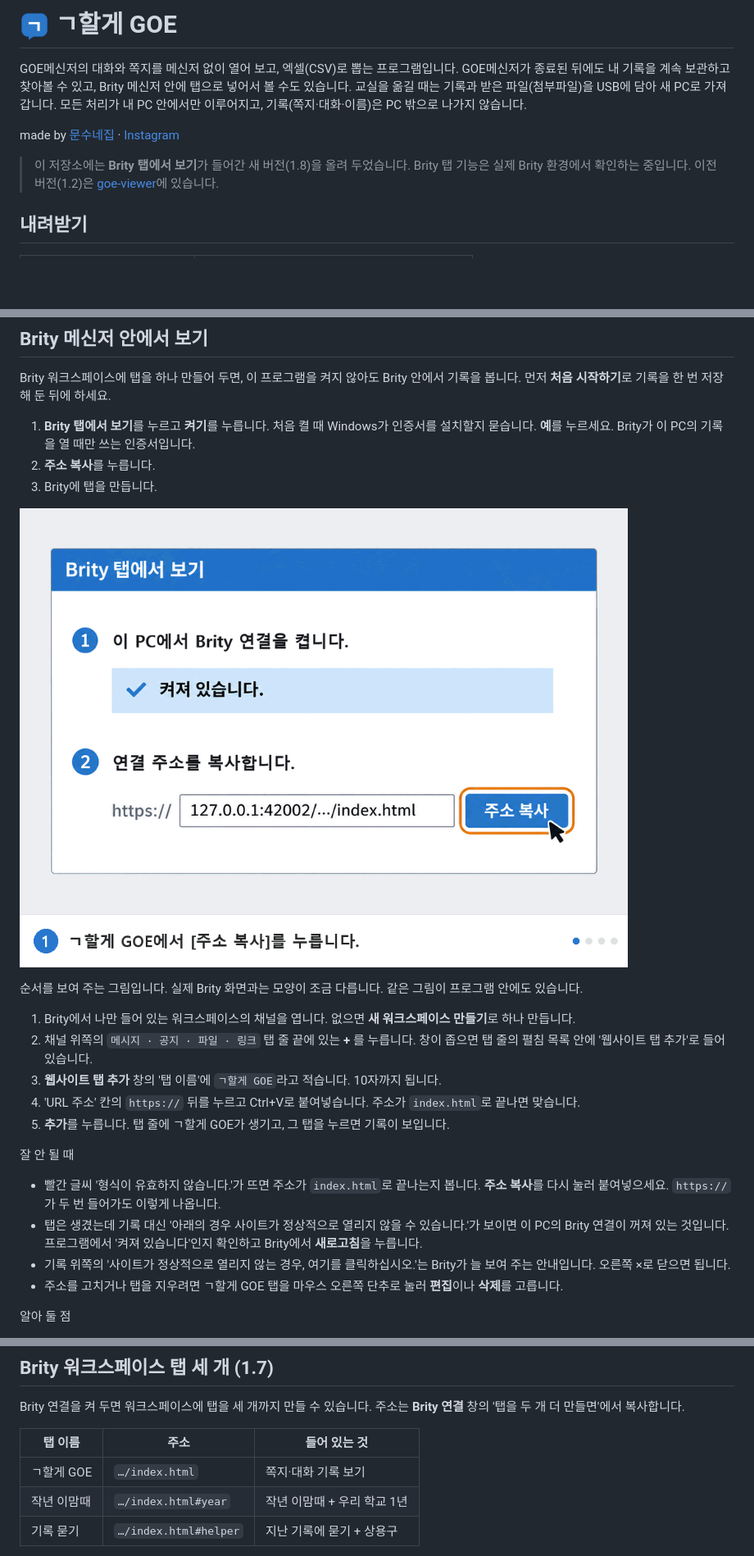
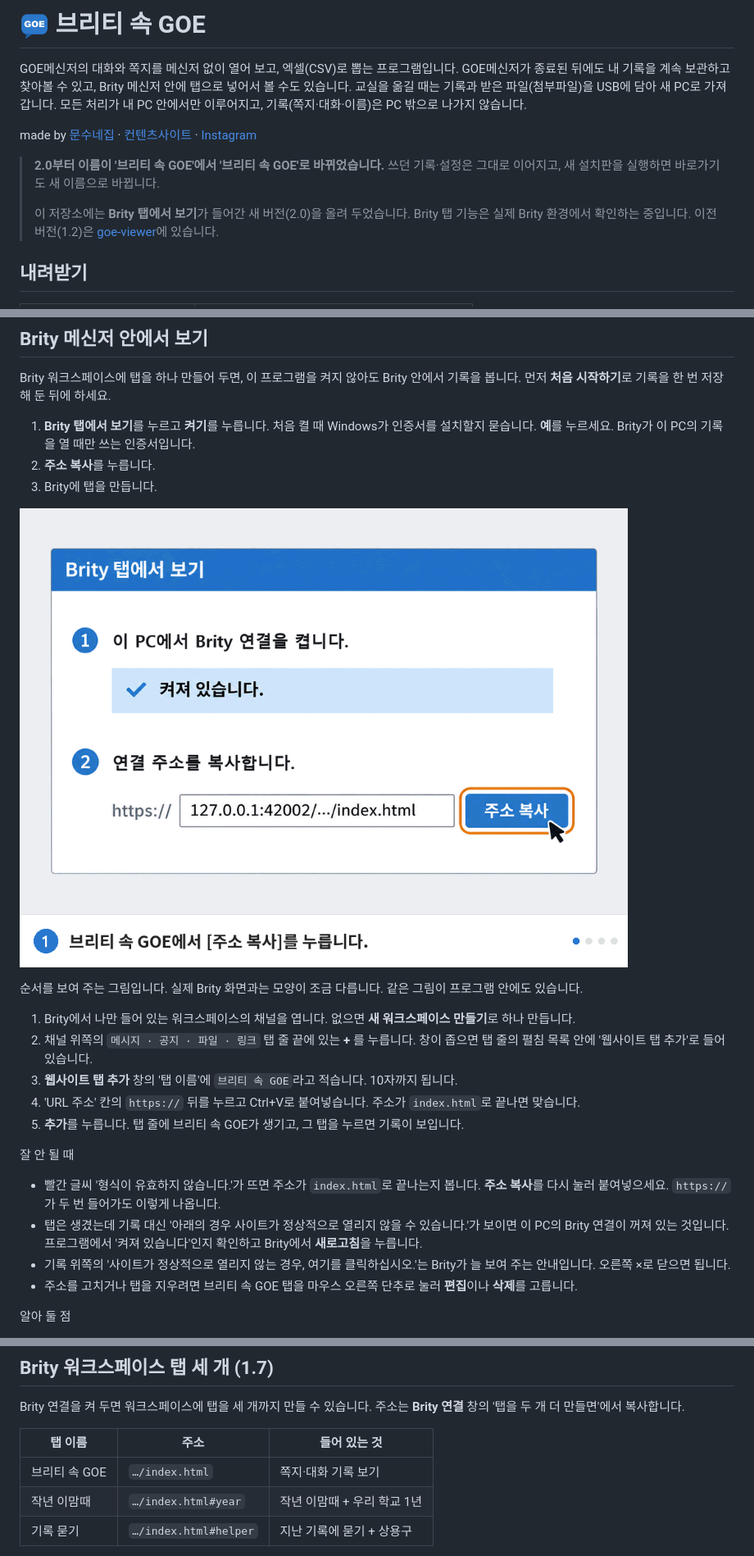
Before and after one commit to moonsugugu/goe-viewer-brity, a Markdown page: README.md, 3 parts joined by grey strips. Shown at 82% size. Drawn GitHub-style; pictures changed too: brity-guide.gif, icon.png; blank space fills up the shorter version.

Commit message:
2.0: 이름이 '브리티 속 GOE'로 — README·사용법·아이콘·Brity 탭 안내 그림
Co-Authored-By: Claude Opus 5.5 <noreply@anthropic.com>

```diff
--- a/README.md
+++ b/README.md
@@ -1,13 +1,15 @@
-# <img src="icon.png" width="36" alt="" align="top"> ㄱ할게 GOE
+# <img src="icon.png" width="36" alt="" align="top"> 브리티 속 GOE
 
 GOE메신저의 대화와 쪽지를 메신저 없이 열어 보고, 엑셀(CSV)로 뽑는 프로그램입니다.
 GOE메신저가 종료된 뒤에도 내 기록을 계속 보관하고 찾아볼 수 있고, Brity 메신저 안에 탭으로 넣어서 볼 수도 있습니다.
 교실을 옮길 때는 기록과 받은 파일(첨부파일)을 USB에 담아 새 PC로 가져갑니다.
 모든 처리가 내 PC 안에서만 이루어지고, 기록(쪽지·대화·이름)은 PC 밖으로 나가지 않습니다.
 
-made by [문수네집](https://moonsunezip.com) · [Instagram](https://www.instagram.com/moonsune.zip/)
+made by [문수네집](https://moonsunezipbrand.vercel.app/) · [컨텐츠사이트](https://moonsunezip.com) · [Instagram](https://www.instagram.com/moonsune.zip/)
 
-> 이 저장소에는 **Brity 탭에서 보기**가 들어간 새 버전(1.8)을 올려 두었습니다.
+> **2.0부터 이름이 '브리티 속 GOE'에서 '브리티 속 GOE'로 바뀌었습니다.** 쓰던 기록·설정은 그대로 이어지고, 새 설치판을 실행하면 바로가기도 새 이름으로 바뀝니다.
+>
+> 이 저장소에는 **Brity 탭에서 보기**가 들어간 새 버전(2.0)을 올려 두었습니다.
 > Brity 탭 기능은 실제 Brity 환경에서 확인하는 중입니다. 이전 버전(1.2)은 [goe-viewer](https://github.com/moonsugugu/goe-viewer)에 있습니다.
 
 ## 내려받기
@@ -66,16 +68,16 @@ Brity 워크스페이스에 탭을 하나 만들어 두면, 이 프로그램을
 
    1. Brity에서 나만 들어 있는 워크스페이스의 채널을 엽니다. 없으면 **새 워크스페이스 만들기**로 하나 만듭니다.
    2. 채널 위쪽의 `메시지 · 공지 · 파일 · 링크` 탭 줄 끝에 있는 **+** 를 누릅니다. 창이 좁으면 탭 줄의 펼침 목록 안에 '웹사이트 탭 추가'로 들어 있습니다.
-   3. **웹사이트 탭 추가** 창의 '탭 이름'에 `ㄱ할게 GOE`라고 적습니다. 10자까지 됩니다.
+   3. **웹사이트 탭 추가** 창의 '탭 이름'에 `브리티 속 GOE`라고 적습니다. 10자까지 됩니다.
    4. 'URL 주소' 칸의 `https://` 뒤를 누르고 Ctrl+V로 붙여넣습니다. 주소가 `index.html`로 끝나면 맞습니다.
-   5. **추가**를 누릅니다. 탭 줄에 ㄱ할게 GOE가 생기고, 그 탭을 누르면 기록이 보입니다.
+   5. **추가**를 누릅니다. 탭 줄에 브리티 속 GOE가 생기고, 그 탭을 누르면 기록이 보입니다.
 
 잘 안 될 때
 
 - 빨간 글씨 '형식이 유효하지 않습니다.'가 뜨면 주소가 `index.html`로 끝나는지 봅니다. **주소 복사**를 다시 눌러 붙여넣으세요. `https://`가 두 번 들어가도 이렇게 나옵니다.
 - 탭은 생겼는데 기록 대신 '아래의 경우 사이트가 정상적으로 열리지 않을 수 있습니다.'가 보이면 이 PC의 Brity 연결이 꺼져 있는 것입니다. 프로그램에서 '켜져 있습니다'인지 확인하고 Brity에서 **새로고침**을 누릅니다.
 - 기록 위쪽의 '사이트가 정상적으로 열리지 않는 경우, 여기를 클릭하십시오.'는 Brity가 늘 보여 주는 안내입니다. 오른쪽 ×로 닫으면 됩니다.
-- 주소를 고치거나 탭을 지우려면 ㄱ할게 GOE 탭을 마우스 오른쪽 단추로 눌러 **편집**이나 **삭제**를 고릅니다.
+- 주소를 고치거나 탭을 지우려면 브리티 속 GOE 탭을 마우스 오른쪽 단추로 눌러 **편집**이나 **삭제**를 고릅니다.
 
 알아 둘 점
 
@@ -97,7 +99,7 @@ Brity 연결을 켜 두면 워크스페이스에 탭을 세 개까지 만들 수
 
 | 탭 이름 | 주소 | 들어 있는 것 |
 |---|---|---|
-| ㄱ할게 GOE | `…/index.html` | 쪽지·대화 기록 보기 |
+| 브리티 속 GOE | `…/index.html` | 쪽지·대화 기록 보기 |
 | 작년 이맘때 | `…/index.html#year` | 작년 이맘때 + 우리 학교 1년 |
 | 기록 묻기 | `…/index.html#helper` | 지난 기록에 묻기 + 상용구 |
 
```
Also changed, not shown: other parts of README.md (+2 -2 lines), 1 other file.
